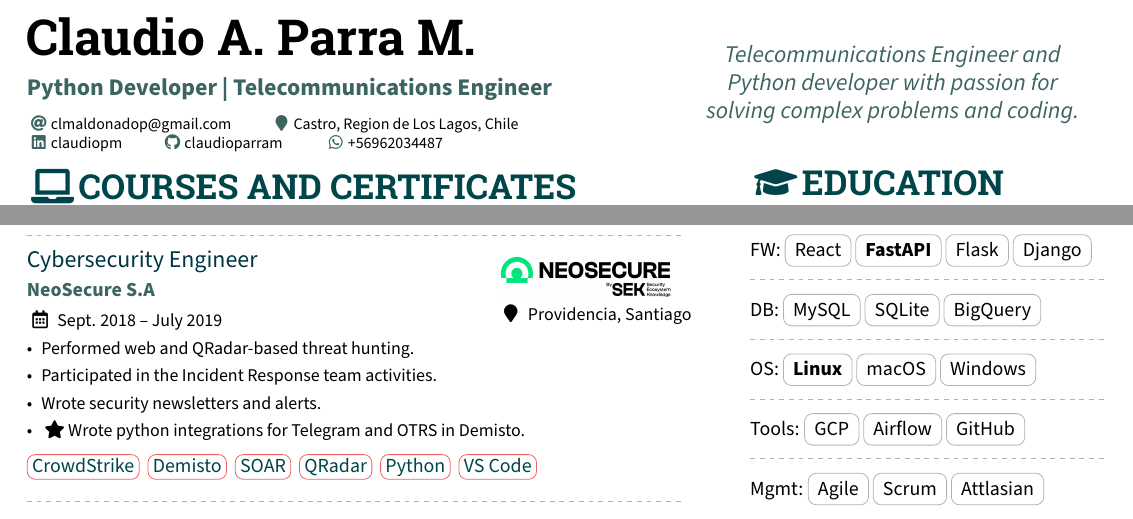
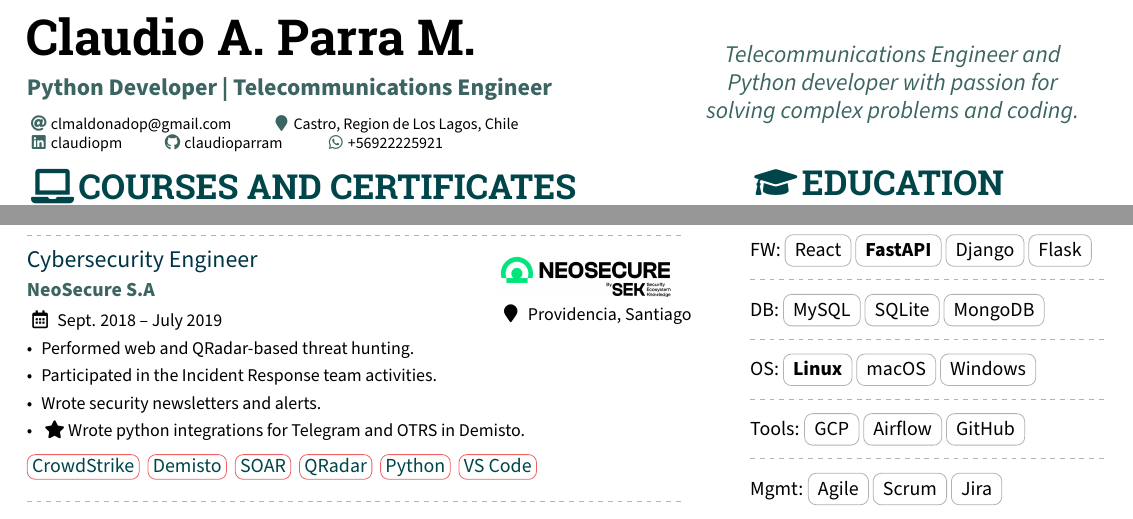
Before and after one commit to ClaudioMP/myCV, a LaTeX CV (src/cv.tex, which reads src/sections/competences.tex): two parts of page 1 of 2, joined at a grey line, cut so that both start at the same text. Compiled offline with pdfLaTeX.

Commit message:
updated competences and phone

```diff
--- a/src/cv.tex
+++ b/src/cv.tex
@@ -117,7 +117,7 @@
   %% \printinfo{symbol}{detail}[optional hyperlink prefix]
   % \printinfo{\faPaw}{Hey ho!}[https://example.com/]
   \NewInfoField{wsp}{\faWhatsapp}[https://wa.me/]
-  \wsp{+56962034487}
+  \wsp{+56922225921}
   %% Or you can declare your own field with
   %% \NewInfoFiled{fieldname}{symbol}[optional hyperlink prefix] and use it:
   % \NewInfoField{gitlab}{\faGitlab}[https://gitlab.com/]
--- a/src/sections/competences.tex
+++ b/src/sections/competences.tex
@@ -11,11 +11,11 @@ Coding: \tagenv{C/C++,JavaScript}
 
 \divider
 
-FW: \tagenv{React,\textbf{FastAPI}, Flask, Django}
+FW: \tagenv{React,\textbf{FastAPI}, Django, Flask}
 
 \divider
 
-DB: \tagenv{MySQL, SQLite, BigQuery}
+DB: \tagenv{MySQL, SQLite, MongoDB}
 
 \divider
 
@@ -27,4 +27,4 @@ Tools: \tagenv{GCP, Airflow, GitHub}
 
 \divider
 
-Mgmt: \tagenv{Agile, Scrum, Attlasian}
+Mgmt: \tagenv{Agile, Scrum, Jira}
```
Also changed, not shown: src/cv.pdf, 1 other file.
